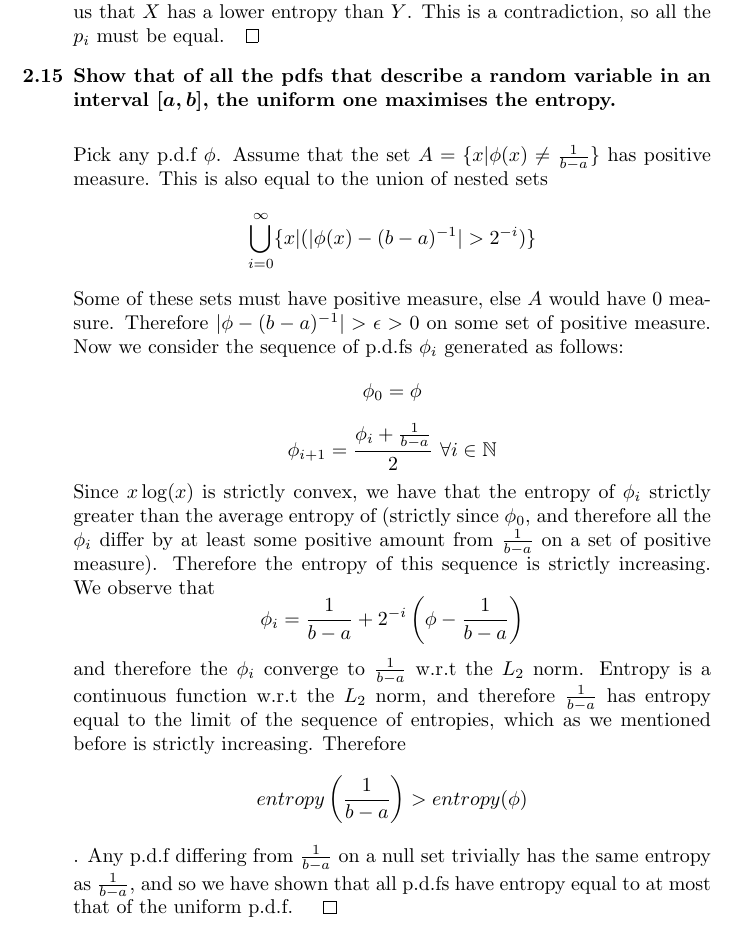
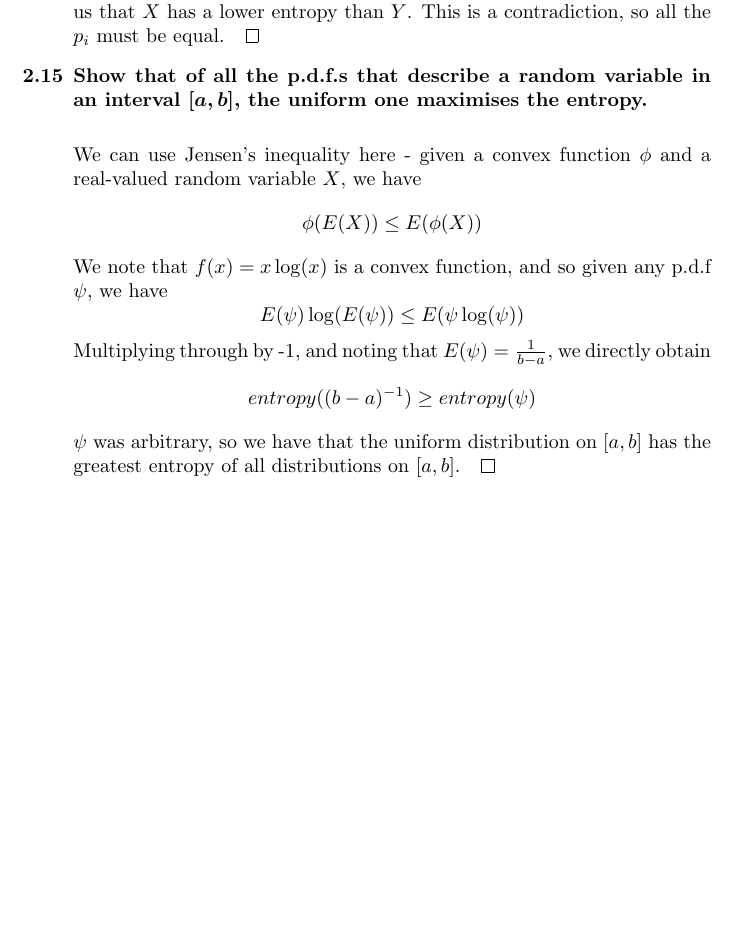
Before and after one commit to Rabbidon/ML-book-solutions, a LaTeX document (Chapter 2/Chapter 2.tex): part of page 12 of 12, cut so that both start at the same text, the shorter picture padded with empty space. Compiled offline with pdfLaTeX.

Commit message:
Solution to 2.15 using Jensen's Inequality

```diff
--- a/Chapter 2/Chapter 2.tex
+++ b/Chapter 2/Chapter 2.tex
@@ -295,19 +295,12 @@
 
 	\end{answered}
 
-	\item Show that of all the pdfs that describe a random variable in an interval $[a,b]$, the uniform one maximises the entropy.
+	\item Show that of all the p.d.f.s that describe a random variable in an interval $[a,b]$, the uniform one maximises the entropy.
 	\begin{answered}
-		Pick any p.d.f $\phi$. Assume that the set $A=\{x|\phi(x)\neq\frac{1}{b-a}\}$ has positive measure. This is also equal to the union of nested sets
-		\[\bigcup_{i=0}^\infty\{x|(|\phi(x)-(b-a)^{-1}|>2^{-i})\}\]
-		Some of these sets must have positive measure, else $A$ would have 0 measure. Therefore $|\phi-(b-a)^{-1}|>\epsilon>0$ on some set of positive measure.
-		Now we consider the sequence of p.d.fs $\phi_i$ generated as follows:
-		\[\phi_0=\phi\]
-		\[\phi_{i+1}=\frac{\phi_i+\frac{1}{b-a}}{2}\ \forall i\in \mathbb{N}\]
-		Since $x\log(x)$ is strictly convex, we have that the entropy of $\phi_i$ strictly greater than the average entropy of (strictly since $\phi_0$, and therefore all the $\phi_i$ differ by at least some positive amount from $\frac{1}{b-a}$ on a set of positive measure). Therefore the entropy of this sequence is strictly increasing. We observe that
-		\[\phi_i=\frac{1}{b-a}+2^{-i}\left(\phi-\frac{1}{b-a}\right)\]
-		and therefore the $\phi_i$ converge to $\frac{1}{b-a}$ w.r.t the $L_2$ norm. Entropy is a continuous function w.r.t the $L_2$ norm, and therefore $\frac{1}{b-a}$ has entropy equal to the limit of the sequence of entropies, which as we mentioned before is strictly increasing. Therefore
-		\[entropy\left(\frac{1}{b-a}\right)>entropy(\phi)\].
-		Any p.d.f differing from $\frac{1}{b-a}$ on a null set trivially has the same entropy as $\frac{1}{b-a}$, and so we have shown that all p.d.fs have entropy equal to at most that of the uniform p.d.f. $\qed$
+		We can use Jensen's inequality here - given a convex function $\phi$ and a real-valued random variable $X$, we have
+		\[\phi(E(X))\leq E(\phi(X))\] We note that $f(x)=x\log(x)$ is a convex function, and so given any p.d.f $\psi$, we have
+		\[E(\psi)\log(E(\psi))\leq E(\psi\log(\psi))\] Multiplying through by -1, and noting that $E(\psi)=\frac{1}{b-a}$, we directly obtain
+		\[entropy((b-a)^{-1})\geq entropy(\psi)\] $\psi$ was arbitrary, so we have that the uniform distribution on $[a,b]$ has the greatest entropy of all distributions on $[a,b]$.$\qed$
 	\end{answered}
 
 	\end{QandA}
```
Also changed, not shown: Chapter 2/Chapter 2.pdf, 2 other files.
